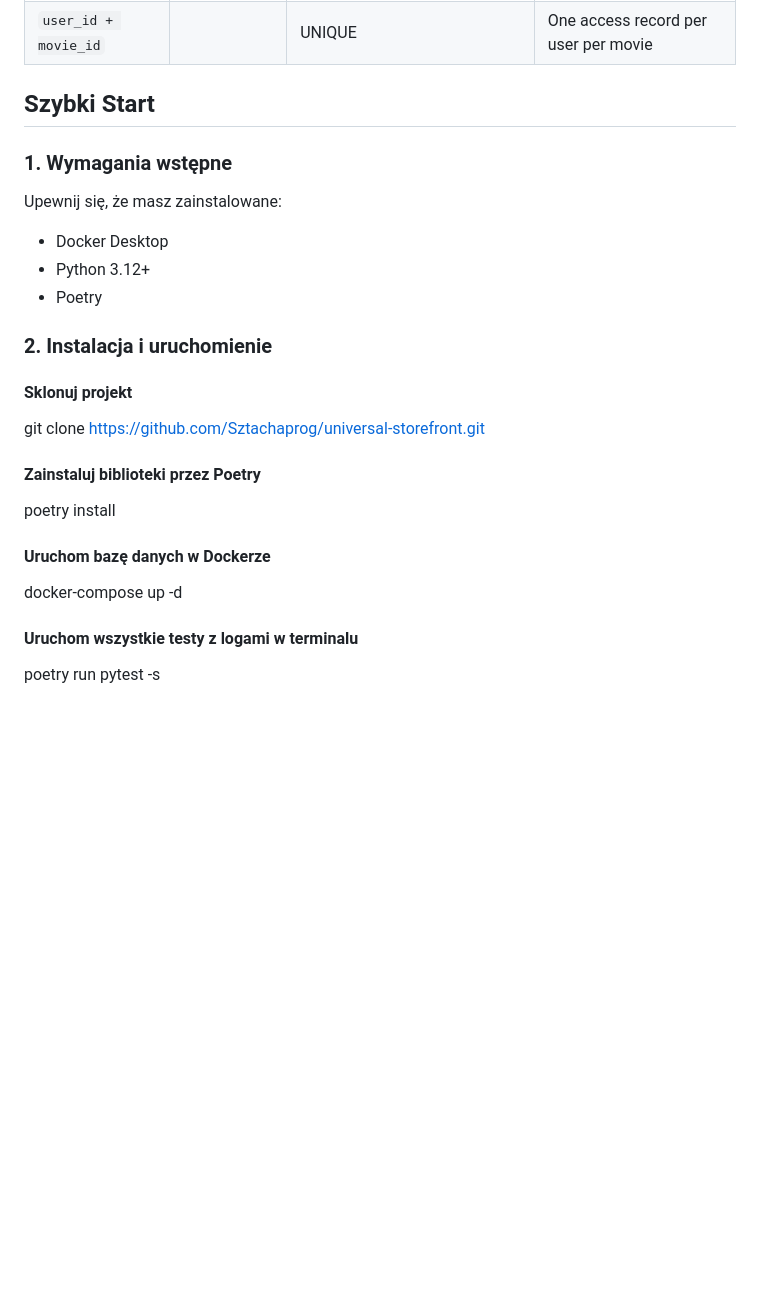
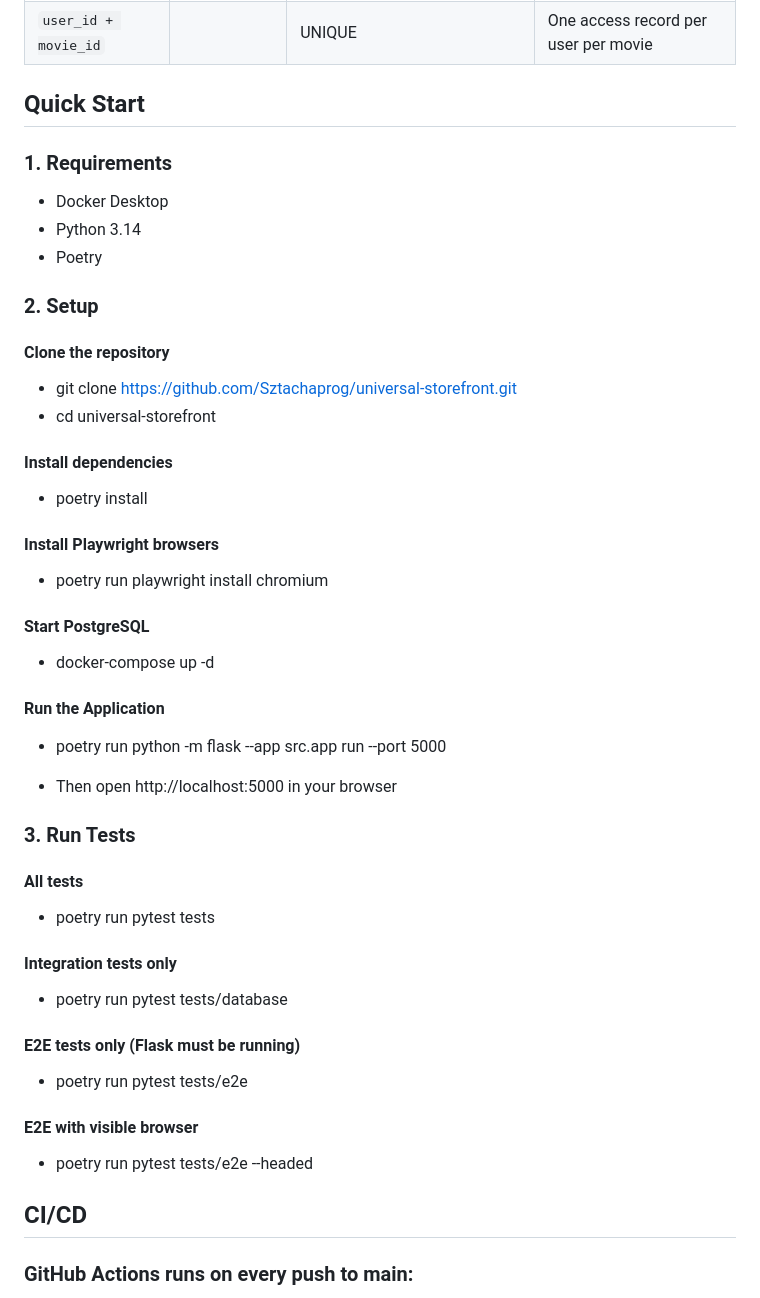
Before and after one commit to Sztachaprog/universal-storefront, a Markdown page: README.md, the part around one of its changes. Drawn GitHub-style; blank space fills up the shorter version.

```diff
--- a/README.md
+++ b/README.md
@@ -84,26 +106,46 @@ UNIVERSAL-STOREFRONT/
 | `user_id + movie_id` | | UNIQUE | One access record per user per movie |
 
 
-##  Szybki Start
+##  Quick Start
 
-### 1. Wymagania wstępne
-Upewnij się, że masz zainstalowane:
+### 1. Requirements
 - Docker Desktop
-- Python 3.12+
+- Python 3.14
 - Poetry
 
-### 2. Instalacja i uruchomienie
-#### Sklonuj projekt
-git clone https://github.com/Sztachaprog/universal-storefront.git
+### 2. Setup
+#### Clone the repository
+- git clone https://github.com/Sztachaprog/universal-storefront.git
+- cd universal-storefront
 
-#### Zainstaluj biblioteki przez Poetry
-poetry install
+#### Install dependencies
+- poetry install
 
-#### Uruchom bazę danych w Dockerze
-docker-compose up -d
+#### Install Playwright browsers
+- poetry run playwright install chromium
 
-#### Uruchom wszystkie testy z logami w terminalu
-poetry run pytest -s
+#### Start PostgreSQL
+- docker-compose up -d
+
+#### Run the Application
+- poetry run python -m flask --app src.app run --port 5000
+
+- Then open http://localhost:5000 in your browser
+
+### 3. Run Tests
+#### All tests
+- poetry run pytest tests
+
+#### Integration tests only
+- poetry run pytest tests/database
+
+#### E2E tests only (Flask must be running)
+- poetry run pytest tests/e2e
+
+#### E2E with visible browser
+- poetry run pytest tests/e2e --headed
 
 
+## CI/CD
+### GitHub Actions runs on every push to main:
 
```
Also changed, not shown: other parts of README.md (+72 -35 lines).
